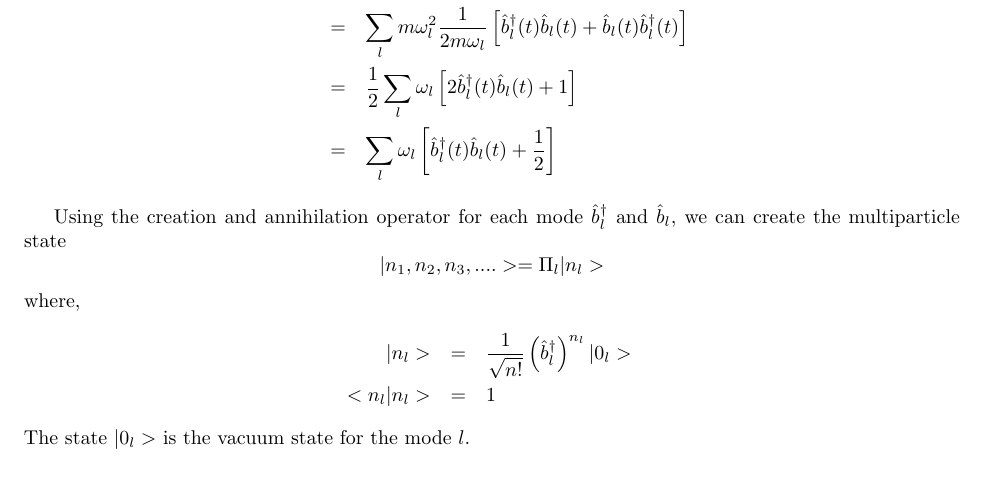
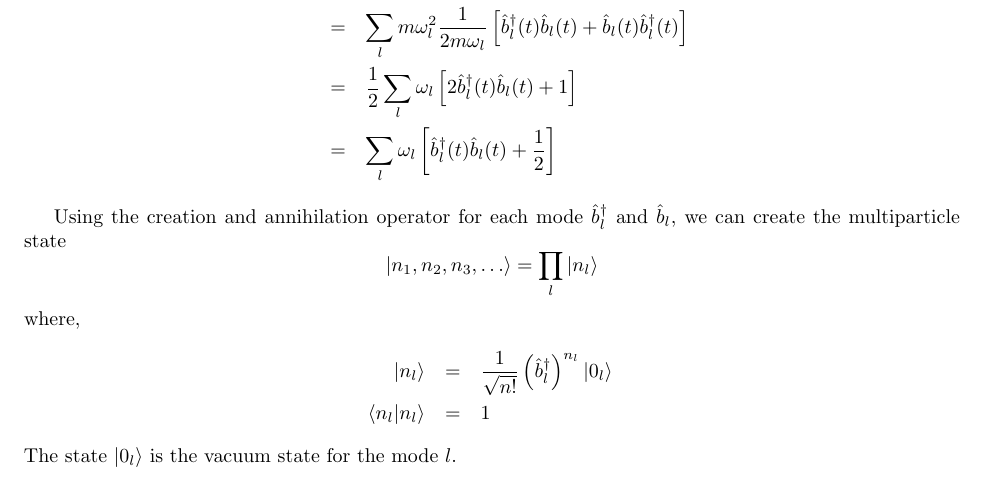
Before and after one commit to wyphan/qft, a LaTeX document (tex/05-quantum-linear-chain.tex): part of page 3 of 3, cut so that both start at the same text. Compiled offline with pdfLaTeX.

Commit message:
Updates from Overleaf

```diff
--- a/tex/05-quantum-linear-chain.tex
+++ b/tex/05-quantum-linear-chain.tex
@@ -127,12 +127,12 @@ Let's now guess the Hamiltonian in terms of $\hat{b}_l (t)$:
 
 Using the creation and annihilation operator for each mode $\hat{b}_l ^\dagger$ and $\hat{b}_l$, we can create the multiparticle state
 \begin{equation*}
-    | n_1, n_2, n_3, .... > = \Pi_l |n_l>
+    \ket{ n_1, n_2, n_3, \dots } = \prod_l \ket{n_l}
 \end{equation*}
 where,
 \begin{eqnarray*}
-    |n_l> &=& \frac{1}{\sqrt{n!}} \left( \hat{b} _l ^\dagger \right)^{n_l} |0_l>  \\
-    <n_l|n_l> &=& 1
+    \ket{n_l} &=& \frac{1}{\sqrt{n!}} \left( \hat{b} _l ^\dagger \right)^{n_l} \ket{0_l}  \\
+    \braket{ n_l | n_l } &=& 1
 \end{eqnarray*}
-The state $|0_l>$ is the vacuum state for the mode $l$.
+The state $\ket{0_l}$ is the vacuum state for the mode $l$.
 \end{document}
```
Also changed, not shown: tex/01-why-qft.tex (+1 -1 lines), tex/02-canonical-formalism-quantization-procedure.tex (+1 -1 lines).
